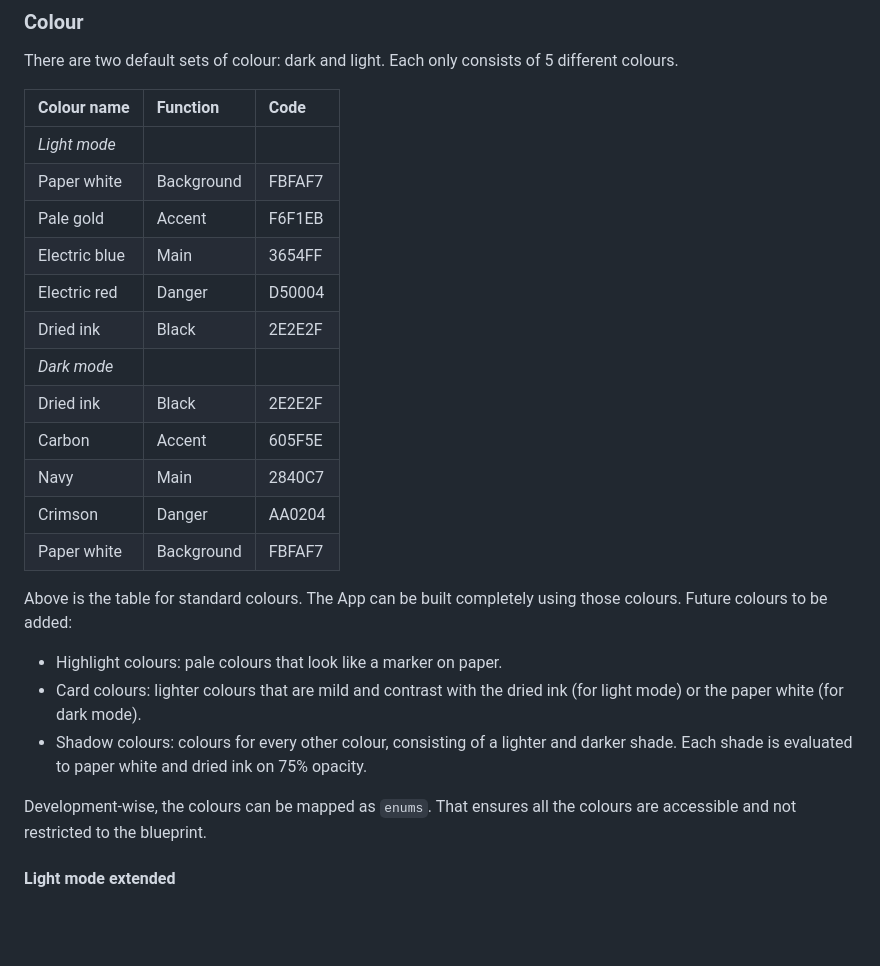
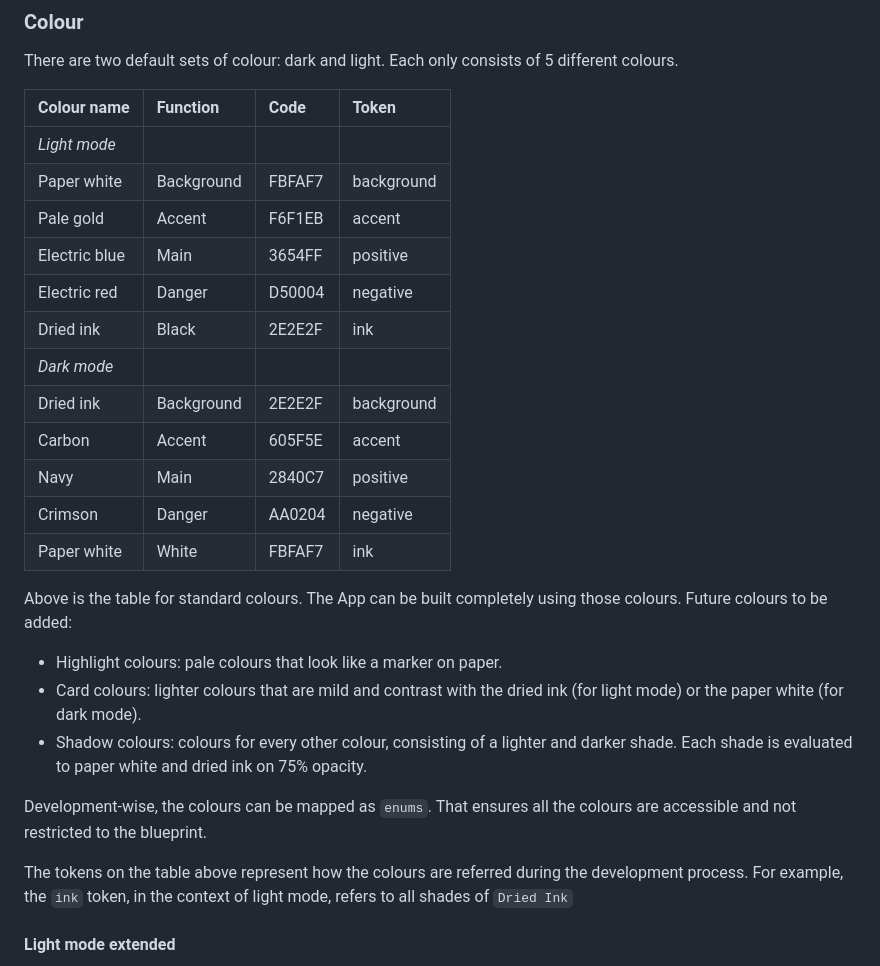
Before and after one commit to achsanalfitra/nz, a Markdown page: docs/style/brand-documentation.md, the part around the change. GitHub-like rendering; blank space fills up the shorter version.

Commit message:
docs: add token standard to the colours and fix mismatched functions in the colour table

```diff
--- a/docs/style/brand-documentation.md
+++ b/docs/style/brand-documentation.md
@@ -30,20 +30,20 @@ Note: if, in practice, other font types are required, only size and weight shoul
 
 There are two default sets of colour: dark and light. Each only consists of 5 different colours.
 
-| Colour name | Function | Code |
-| :----- | :----- | :----- |
-| *Light mode* |  |  |
-| Paper white | Background | FBFAF7 |
-| Pale gold | Accent | F6F1EB |
-| Electric blue| Main | 3654FF |
-| Electric red | Danger | D50004 |
-| Dried ink | Black | 2E2E2F |
-| *Dark mode* |  |  |
-| Dried ink | Black | 2E2E2F |
-| Carbon | Accent | 605F5E |
-| Navy| Main | 2840C7 |
-| Crimson | Danger | AA0204 |
-| Paper white | Background | FBFAF7 |
+| Colour name | Function | Code | Token |
+| :----- | :----- | :----- | :----- |
+| *Light mode* |  |  | |
+| Paper white | Background | FBFAF7 | background |
+| Pale gold | Accent | F6F1EB | accent |
+| Electric blue| Main | 3654FF | positive |
+| Electric red | Danger | D50004 | negative |
+| Dried ink | Black | 2E2E2F | ink |
+| *Dark mode* |  |  |  |
+| Dried ink | Background | 2E2E2F | background |
+| Carbon | Accent | 605F5E | accent |
+| Navy| Main | 2840C7 | positive |
+| Crimson | Danger | AA0204 | negative |
+| Paper white | White | FBFAF7 | ink |
 
 Above is the table for standard colours. The App can be built completely using those colours. Future colours to be added:
 
@@ -52,6 +52,8 @@ Above is the table for standard colours. The App can be built completely using t
 * Shadow colours: colours for every other colour, consisting of a lighter and darker shade. Each shade is evaluated to paper white and dried ink on 75% opacity.
 
 Development-wise, the colours can be mapped as `enums`. That ensures all the colours are accessible and not restricted to the blueprint.
+
+The tokens on the table above represent how the colours are referred during the development process. For example, the `ink` token, in the context of light mode, refers to all shades of `Dried Ink`
 
 #### Light mode extended
 
```
